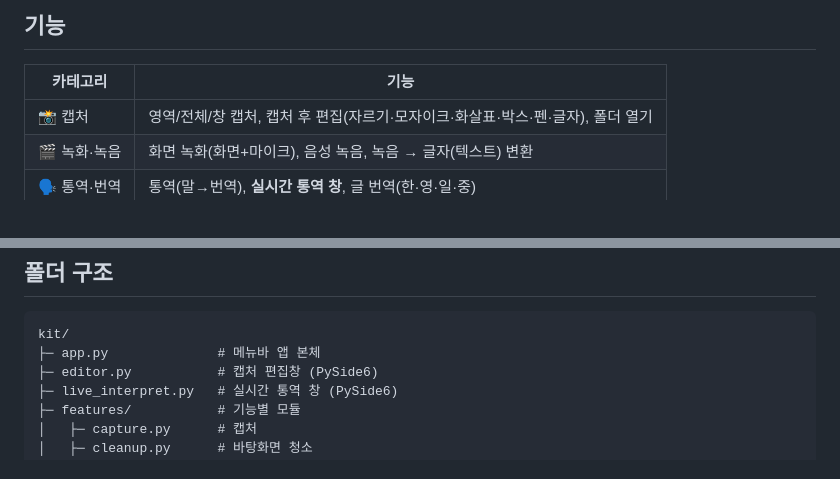
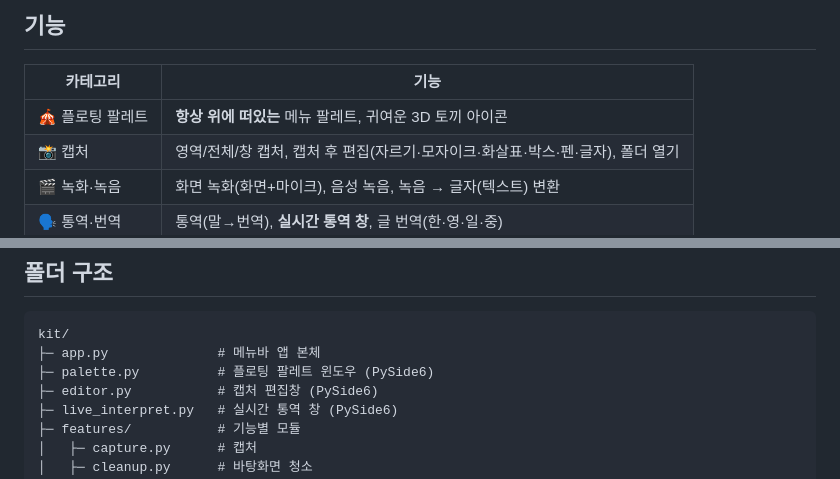
Before and after one commit to Domeshaped-mollycoddle246/kit, a Markdown page: README.md, 2 parts joined by grey strips. Drawn GitHub-style.

Commit message:
Update README with floating palette feature

````diff
--- a/README.md
+++ b/README.md
@@ -9,6 +9,7 @@
 
 | 카테고리 | 기능 |
 |---|---|
+| 🎪 플로팅 팔레트 | **항상 위에 떠있는** 메뉴 팔레트, 귀여운 3D 토끼 아이콘 |
 | 📸 캡처 | 영역/전체/창 캡처, 캡처 후 편집(자르기·모자이크·화살표·박스·펜·글자), 폴더 열기 |
 | 🎬 녹화·녹음 | 화면 녹화(화면+마이크), 음성 녹음, 녹음 → 글자(텍스트) 변환 |
 | 🗣️ 통역·번역 | 통역(말→번역), **실시간 통역 창**, 글 번역(한·영·일·중) |
@@ -21,6 +22,7 @@
 ```
 kit/
 ├─ app.py              # 메뉴바 앱 본체
+├─ palette.py          # 플로팅 팔레트 윈도우 (PySide6)
 ├─ editor.py           # 캡처 편집창 (PySide6)
 ├─ live_interpret.py   # 실시간 통역 창 (PySide6)
 ├─ features/           # 기능별 모듈
````
